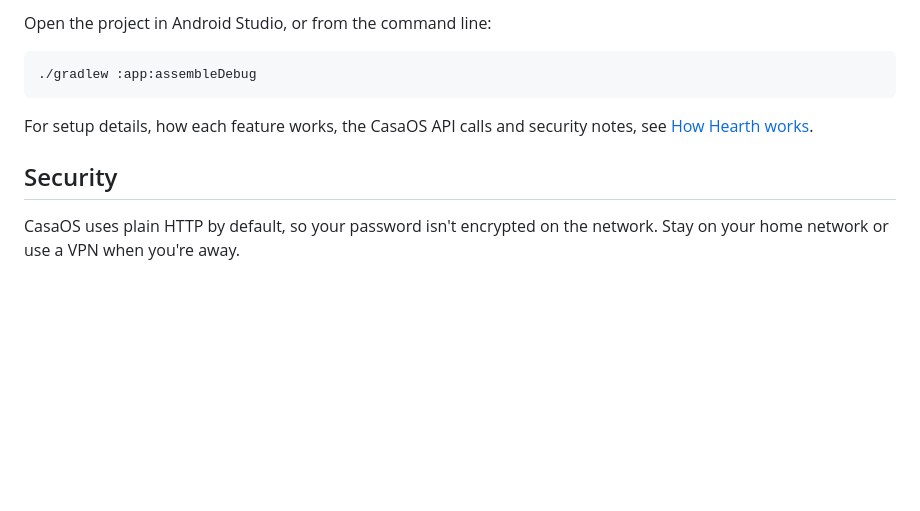
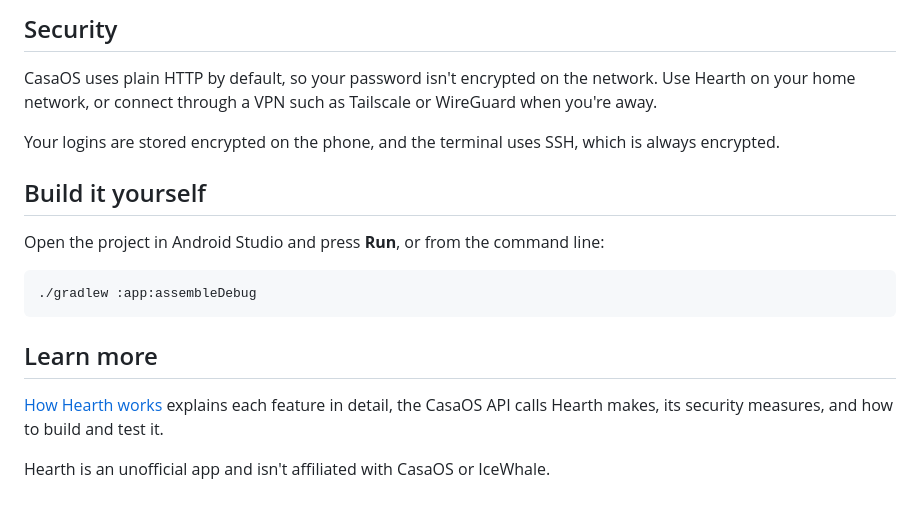
Before and after one commit to mikep49/Hearth, a Markdown page: README.md, the part around one of its changes. GitHub-like rendering; blank space fills up the shorter version.

````diff
--- a/README.md
+++ b/README.md
@@ -24,12 +34,20 @@ A native Android app for [CasaOS](https://casaos.io). Check your server's stats,
 
-Open the project in Android Studio, or from the command line:
+## Security
+
+CasaOS uses plain HTTP by default, so your password isn't encrypted on the network. Use Hearth on your home network, or connect through a VPN such as Tailscale or WireGuard when you're away.
+
+Your logins are stored encrypted on the phone, and the terminal uses SSH, which is always encrypted.
+
+## Build it yourself
+
+Open the project in Android Studio and press **Run**, or from the command line:
 
 ```
 ./gradlew :app:assembleDebug
 ```
 
-For setup details, how each feature works, the CasaOS API calls and security notes, see [How Hearth works](docs/how-it-works.md).
+## Learn more
 
-## Security
+[How Hearth works](docs/how-it-works.md) explains each feature in detail, the CasaOS API calls Hearth makes, its security measures, and how to build and test it.
 
-CasaOS uses plain HTTP by default, so your password isn't encrypted on the network. Stay on your home network or use a VPN when you're away.
+Hearth is an unofficial app and isn't affiliated with CasaOS or IceWhale.
````
Also changed, not shown: other parts of README.md (+24 -14 lines), docs/how-it-works.md (+18 -8 lines), docs/screenshots/more.png (added), docs/screenshots/tablet.png (added), docs/screenshots/themes.png, docs/screenshots/tour.png.
